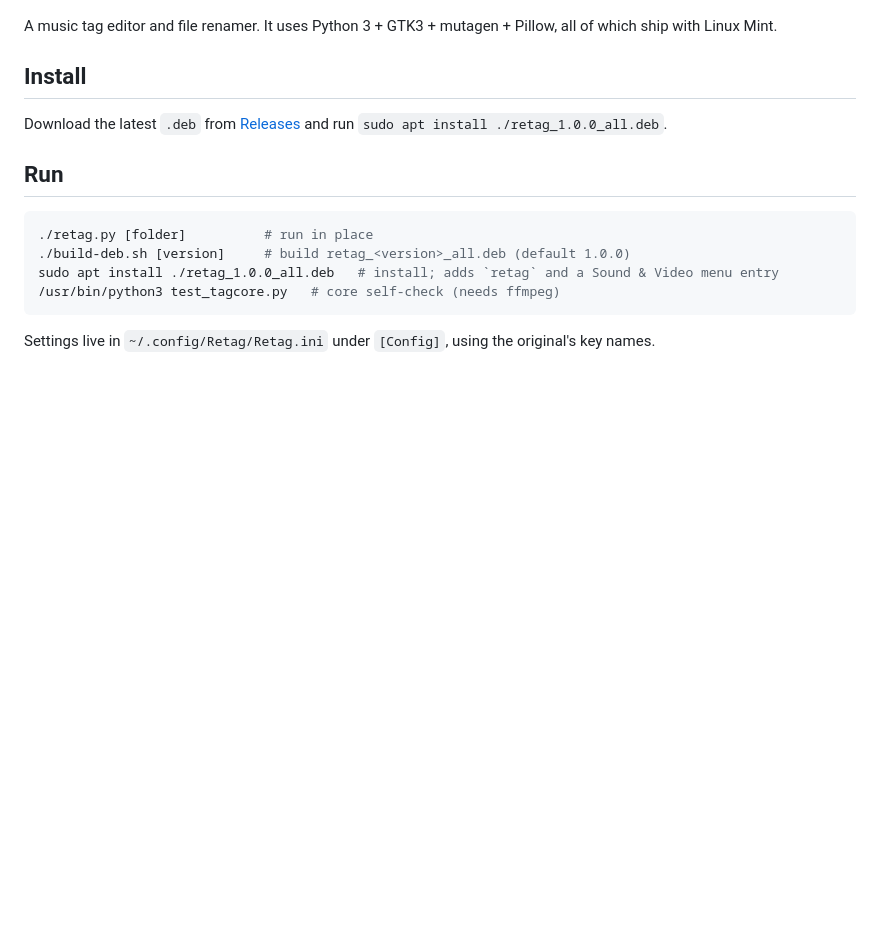
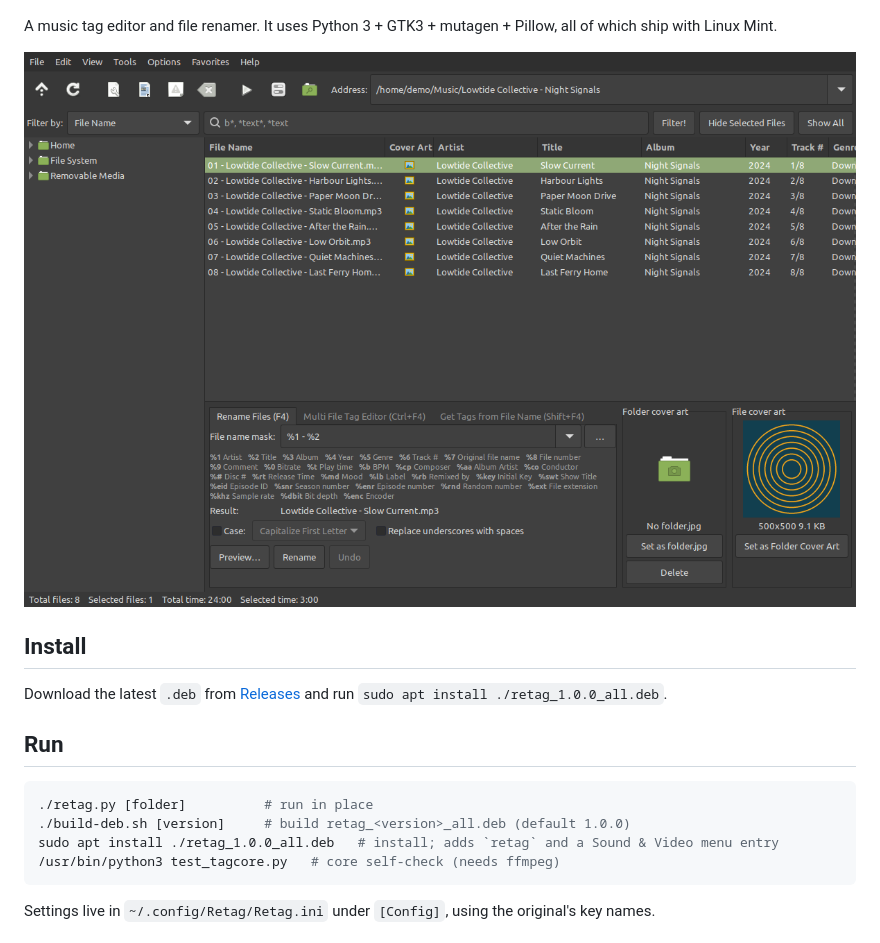
Before and after one commit to donwildman/retag, a Markdown page: README.md, the part around the change. Rendered like a GitHub page; pictures changed too: docs/main-window.png (added); blank space fills up the shorter version.

Commit message:
README: add main window screenshot

```diff
--- a/README.md
+++ b/README.md
@@ -3,6 +3,8 @@
 ![Retag splash screen](docs/splash.png)
 
 A music tag editor and file renamer. It uses Python 3 + GTK3 + mutagen + Pillow, all of which ship with Linux Mint.
+
+![Retag main window](docs/main-window.png)
 
 ## Install
 
```
